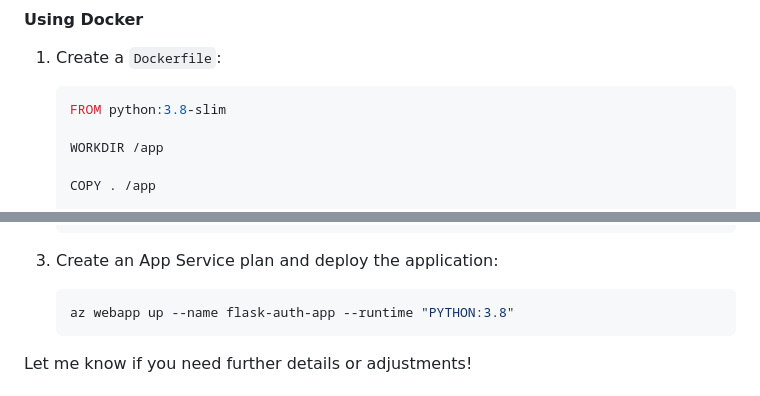
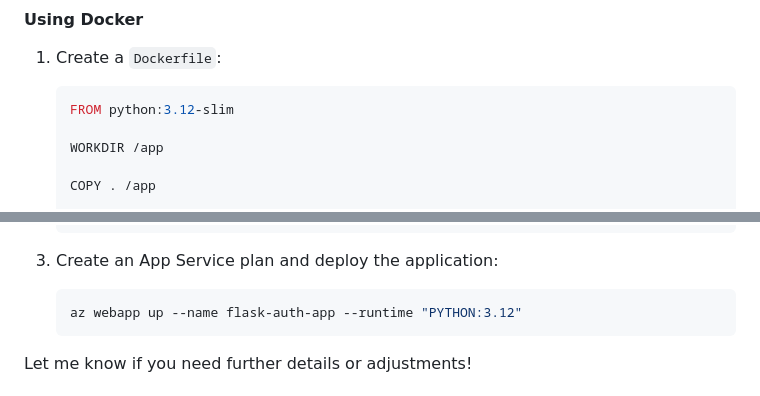
Before and after one commit to e-choness/flask_backend_user_authentication, a Markdown page: README.md, 2 parts joined by grey strips. GitHub-like rendering.

Commit message:
Update python version in README

````diff
--- a/README.md
+++ b/README.md
@@ -161,7 +161,7 @@ Here are examples of deployment instructions for your Flask application:
 1. Create a `Dockerfile`:
 
    ```dockerfile
-   FROM python:3.8-slim
+   FROM python:3.12-slim
 
    WORKDIR /app
 
@@ -201,7 +201,7 @@ Here are examples of deployment instructions for your Flask application:
 3. Create an App Service plan and deploy the application:
 
    ```bash
-   az webapp up --name flask-auth-app --runtime "PYTHON:3.8"
+   az webapp up --name flask-auth-app --runtime "PYTHON:3.12"
    ```
 
 Let me know if you need further details or adjustments!
````
